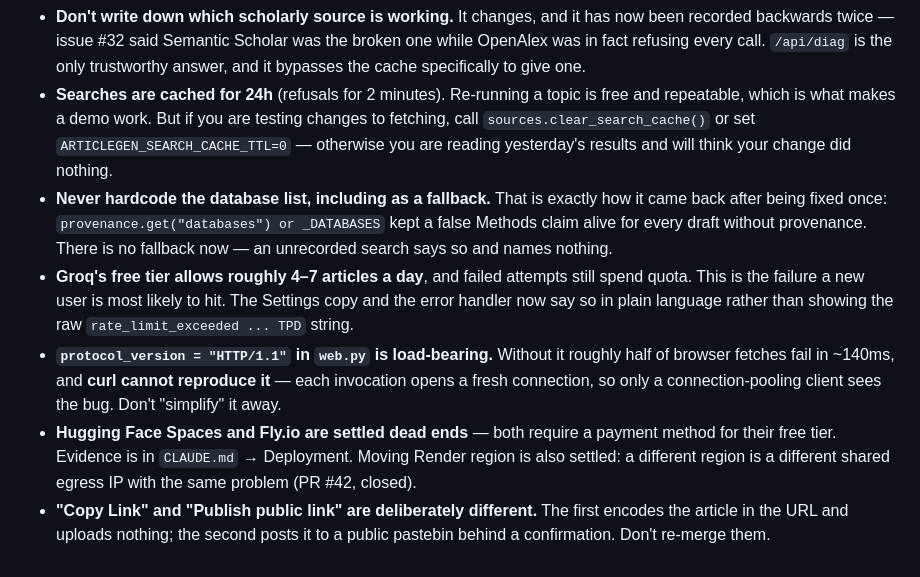
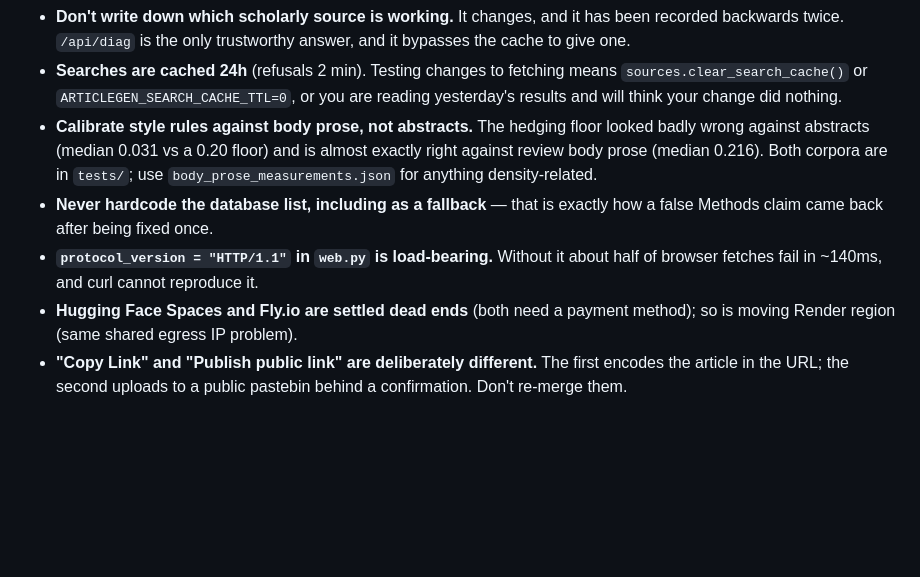
Before and after one commit to bartholomewtj/article-generator, a Markdown page: NEXT-SESSION.md, the part around one of its changes. GitHub-like rendering; blank space fills up the shorter version.

```diff
--- a/NEXT-SESSION.md
+++ b/NEXT-SESSION.md
@@ -80,29 +69,19 @@ curl https://articlegen-api.onrender.com/api/diag
 - **Don't write down which scholarly source is working.** It changes, and it has
-  now been recorded backwards twice — issue #32 said Semantic Scholar was the
-  broken one while OpenAlex was in fact refusing every call. `/api/diag` is the
-  only trustworthy answer, and it bypasses the cache specifically to give one.
-- **Searches are cached for 24h** (refusals for 2 minutes). Re-running a topic is
-  free and repeatable, which is what makes a demo work. But if you are testing
-  changes to fetching, call `sources.clear_search_cache()` or set
-  `ARTICLEGEN_SEARCH_CACHE_TTL=0` — otherwise you are reading yesterday's results
-  and will think your change did nothing.
-- **Never hardcode the database list, including as a fallback.** That is exactly
-  how it came back after being fixed once: `provenance.get("databases") or
-  _DATABASES` kept a false Methods claim alive for every draft without
-  provenance. There is no fallback now — an unrecorded search says so and names
-  nothing.
-- **Groq's free tier allows roughly 4–7 articles a day**, and failed attempts
-  still spend quota. This is the failure a new user is most likely to hit. The
-  Settings copy and the error handler now say so in plain language rather than
-  showing the raw `rate_limit_exceeded ... TPD` string.
+  been recorded backwards twice. `/api/diag` is the only trustworthy answer, and
+  it bypasses the cache to give one.
+- **Searches are cached 24h** (refusals 2 min). Testing changes to fetching means
+  `sources.clear_search_cache()` or `ARTICLEGEN_SEARCH_CACHE_TTL=0`, or you are
+  reading yesterday's results and will think your change did nothing.
+- **Calibrate style rules against body prose, not abstracts.** The hedging floor
+  looked badly wrong against abstracts (median 0.031 vs a 0.20 floor) and is
+  almost exactly right against review body prose (median 0.216). Both corpora are
+  in `tests/`; use `body_prose_measurements.json` for anything density-related.
+- **Never hardcode the database list, including as a fallback** — that is exactly
+  how a false Methods claim came back after being fixed once.
 - **`protocol_version = "HTTP/1.1"` in `web.py` is load-bearing.** Without it
-  roughly half of browser fetches fail in ~140ms, and **curl cannot reproduce
-  it** — each invocation opens a fresh connection, so only a connection-pooling
-  client sees the bug. Don't "simplify" it away.
-- **Hugging Face Spaces and Fly.io are settled dead ends** — both require a
-  payment method for their free tier. Evidence is in `CLAUDE.md` → Deployment.
-  Moving Render region is also settled: a different region is a different shared
-  egress IP with the same problem (PR #42, closed).
+  about half of browser fetches fail in ~140ms, and curl cannot reproduce it.
+- **Hugging Face Spaces and Fly.io are settled dead ends** (both need a payment
+  method); so is moving Render region (same shared egress IP problem).
 - **"Copy Link" and "Publish public link" are deliberately different.** The first
-  encodes the article in the URL and uploads nothing; the second posts it to a
-  public pastebin behind a confirmation. Don't re-merge them.
+  encodes the article in the URL; the second uploads to a public pastebin behind a
+  confirmation. Don't re-merge them.
```
Also changed, not shown: other parts of NEXT-SESSION.md (+39 -50 lines).
